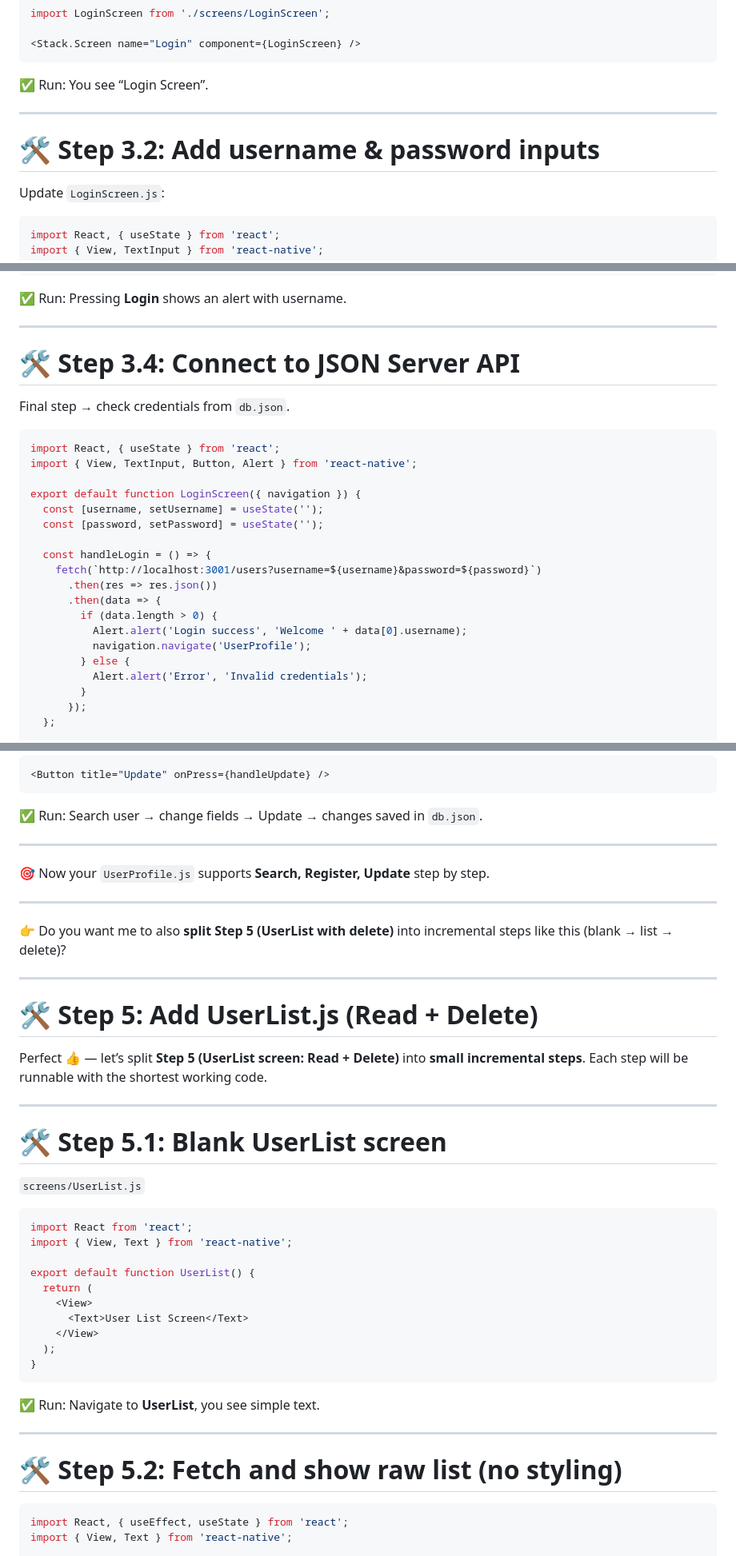
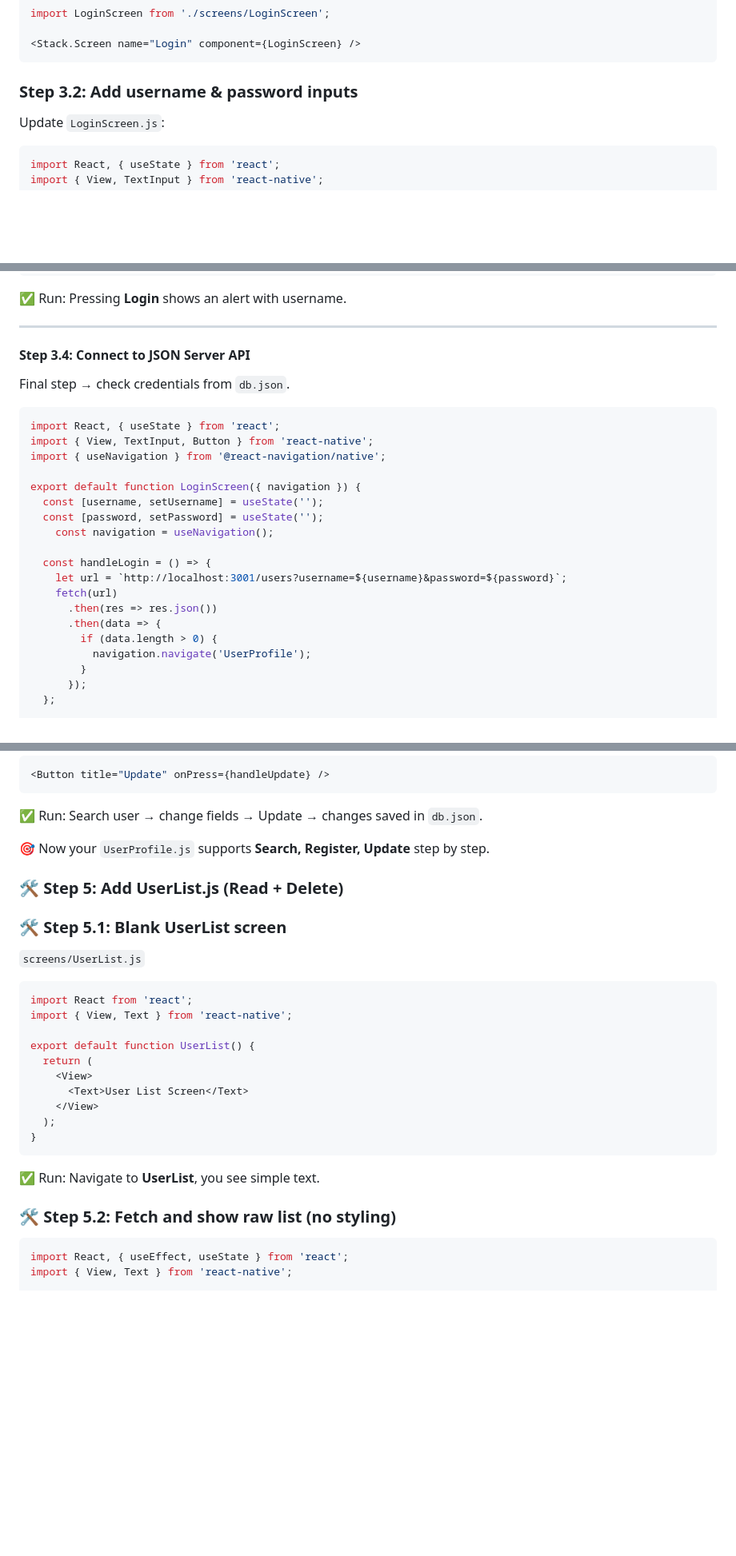
Before and after one commit to cjundang/2023-Mobile-Application-Development, a Markdown page: week-13.md, 3 parts joined by grey strips. Shown: that part at 80% size. Drawn GitHub-style; blank space fills up the shorter version.

````diff
--- a/week-13.md
+++ b/week-13.md
@@ -78,11 +72,7 @@ import LoginScreen from './screens/LoginScreen';
 <Stack.Screen name="Login" component={LoginScreen} />
 ```
 
-✅ Run: You see “Login Screen”.
-
----
-
-# 🛠 Step 3.2: Add username & password inputs
+### Step 3.2: Add username & password inputs
 
 Update `LoginScreen.js`:
 
@@ -146,27 +135,27 @@ export default function LoginScreen() {
 
 ---
 
-# 🛠 Step 3.4: Connect to JSON Server API
+#### Step 3.4: Connect to JSON Server API
 
 Final step → check credentials from `db.json`.
 
 ```javascript
 import React, { useState } from 'react';
-import { View, TextInput, Button, Alert } from 'react-native';
+import { View, TextInput, Button } from 'react-native';
+import { useNavigation } from '@react-navigation/native';
 
 export default function LoginScreen({ navigation }) {
   const [username, setUsername] = useState('');
   const [password, setPassword] = useState('');
+    const navigation = useNavigation();
 
   const handleLogin = () => {
-    fetch(`http://localhost:3001/users?username=${username}&password=${password}`)
+    let url = `http://localhost:3001/users?username=${username}&password=${password}`;
+    fetch(url)
       .then(res => res.json())
       .then(data => {
         if (data.length > 0) {
-          Alert.alert('Login success', 'Welcome ' + data[0].username);
           navigation.navigate('UserProfile');
-        } else {
-          Alert.alert('Error', 'Invalid credentials');
         }
       });
   };
@@ -387,26 +360,13 @@ Update button:
 
 ✅ Run: Search user → change fields → Update → changes saved in `db.json`.
 
----
 
 🎯 Now your `UserProfile.js` supports **Search, Register, Update** step by step.
 
----
 
-👉 Do you want me to also **split Step 5 (UserList with delete)** into incremental steps like this (blank → list → delete)?
+### 🛠 Step 5: Add **UserList.js** (Read + Delete)
 
-
-
----
-
-# 🛠 Step 5: Add **UserList.js** (Read + Delete)
-
-Perfect 👍 — let’s split **Step 5 (UserList screen: Read + Delete)** into **small incremental steps**.
-Each step will be runnable with the shortest working code.
-
----
-
-# 🛠 Step 5.1: Blank UserList screen
+### 🛠 Step 5.1: Blank UserList screen
 
 `screens/UserList.js`
 
@@ -425,9 +385,8 @@ export default function UserList() {
 
 ✅ Run: Navigate to **UserList**, you see simple text.
 
----
 
-# 🛠 Step 5.2: Fetch and show raw list (no styling)
+### 🛠 Step 5.2: Fetch and show raw list (no styling)
 
 ```javascript
 import React, { useEffect, useState } from 'react';
````
Also changed, not shown: other parts of week-13.md (+17 -49 lines).
